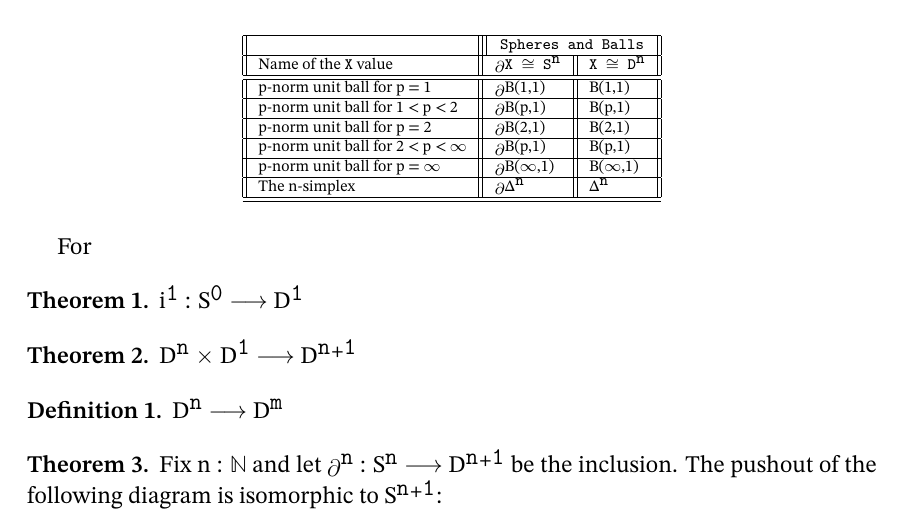
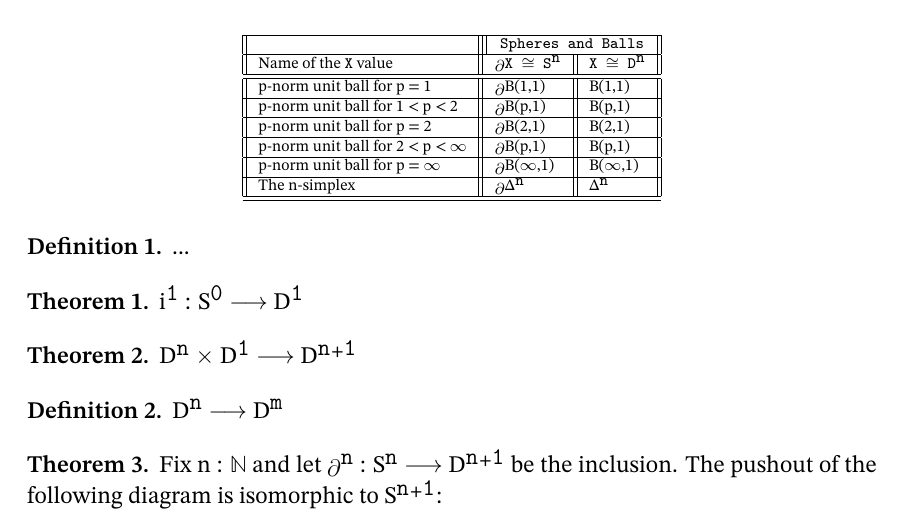
Before and after one commit to unstablehomotopy/TheWhiteheadTheorem, a LaTeX thesis (TheWhiteheadTheoremandTwoVariations.tex): part of page 34 of 125, cut so that both start at the same text. Compiled offline with XeLaTeX.

Commit message:
jjj
jjjj

```diff
--- a/TheWhiteheadTheoremandTwoVariations.tex
+++ b/TheWhiteheadTheoremandTwoVariations.tex
@@ -1554,11 +1554,9 @@ Can the attaching map be
 \end{center}
 }
 
-For
-
-\iffalse
-other graphics
-\fi
+\begin{definition}
+...
+\end{definition}
 
 \iffalse
 \begin{definition}
```
Also changed, not shown: TheWhiteheadTheoremandTwoVariations.pdf, TheWhiteheadTheoremandTwoVariations.tex (27 more changed lines).
